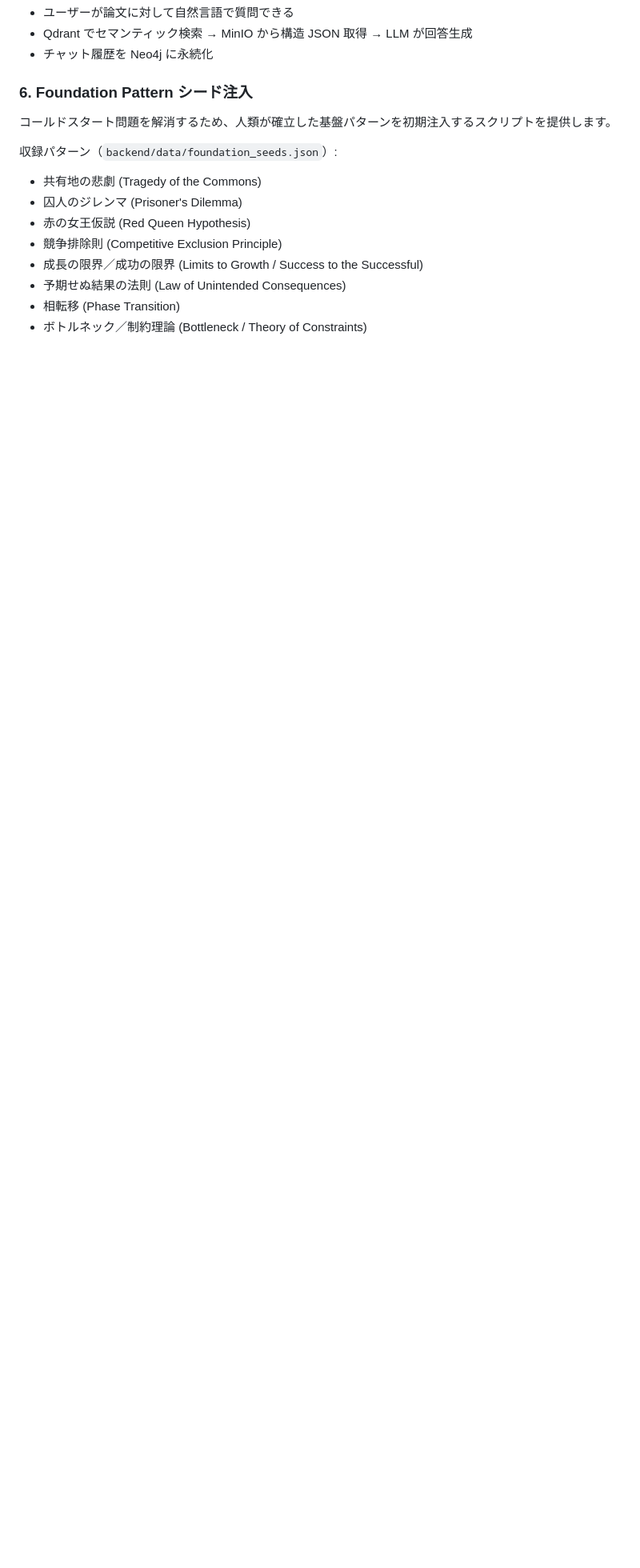
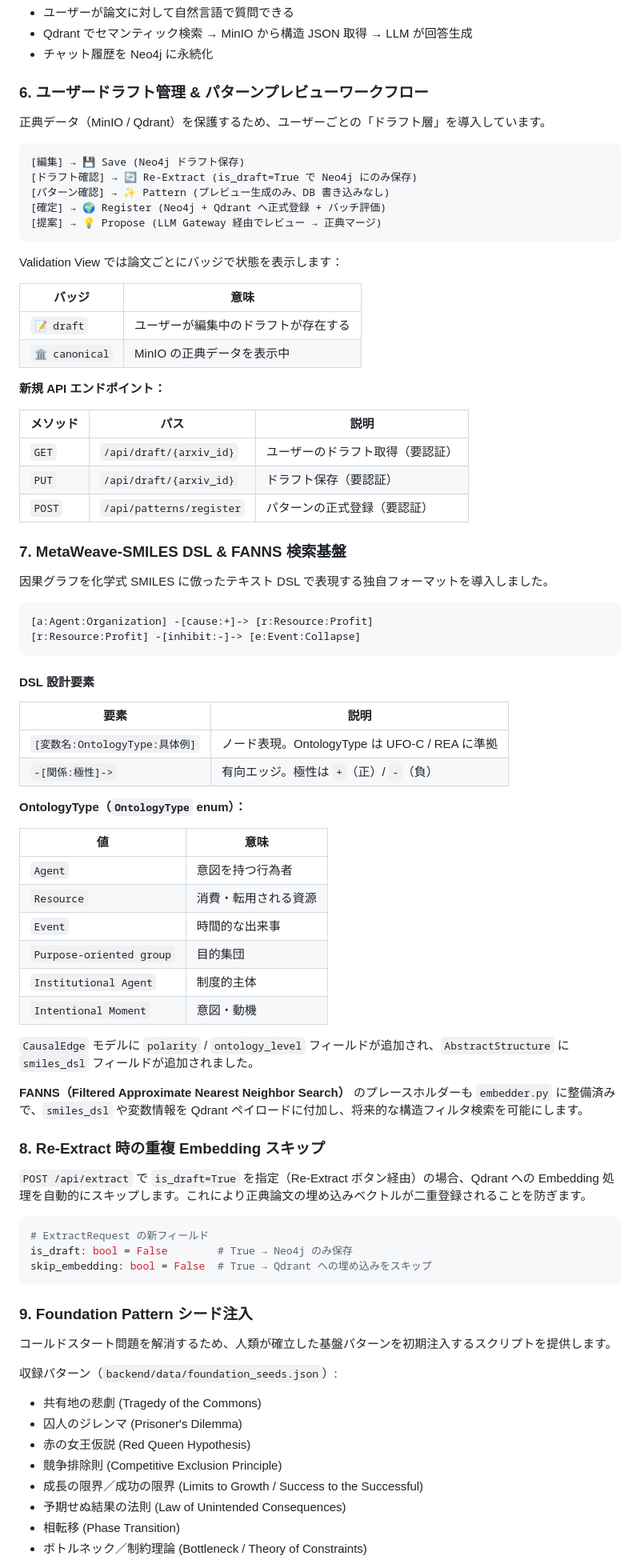
Before and after one commit to dx-junkyard/metaweave, a Markdown page: README.md, the part around one of its changes. Shown at 80% size. Rendered like a GitHub page; blank space fills up the shorter version.

````diff
--- a/README.md
+++ b/README.md
@@ -111,7 +111,75 @@ AbstractionPattern(
 - Qdrant でセマンティック検索 → MinIO から構造 JSON 取得 → LLM が回答生成
 - チャット履歴を Neo4j に永続化
 
-### 6. Foundation Pattern シード注入
+### 6. ユーザードラフト管理 & パターンプレビューワークフロー
+
+正典データ（MinIO / Qdrant）を保護するため、ユーザーごとの「ドラフト層」を導入しています。
+
+```
+[編集] → 💾 Save (Neo4j ドラフト保存)
+[ドラフト確認] → 🔄 Re-Extract (is_draft=True で Neo4j にのみ保存)
+[パターン確認] → ✨ Pattern (プレビュー生成のみ、DB 書き込みなし)
+[確定] → 🌍 Register (Neo4j + Qdrant へ正式登録 + バッチ評価)
+[提案] → 💡 Propose (LLM Gateway 経由でレビュー → 正典マージ)
+```
+
+Validation View では論文ごとにバッジで状態を表示します：
+
+| バッジ | 意味 |
+|--------|------|
+| `📝 draft` | ユーザーが編集中のドラフトが存在する |
+| `🏛️ canonical` | MinIO の正典データを表示中 |
+
+**新規 API エンドポイント：**
+
+| メソッド | パス | 説明 |
+|---------|------|------|
+| `GET` | `/api/draft/{arxiv_id}` | ユーザーのドラフト取得（要認証） |
+| `PUT` | `/api/draft/{arxiv_id}` | ドラフト保存（要認証）|
+| `POST` | `/api/patterns/register` | パターンの正式登録（要認証） |
+
+### 7. MetaWeave-SMILES DSL & FANNS 検索基盤
+
+因果グラフを化学式 SMILES に倣ったテキスト DSL で表現する独自フォーマットを導入しました。
+
+```
+[a:Agent:Organization] -[cause:+]-> [r:Resource:Profit]
+[r:Resource:Profit] -[inhibit:-]-> [e:Event:Collapse]
+```
+
+#### DSL 設計要素
+
+| 要素 | 説明 |
+|------|------|
+| `[変数名:OntologyType:具体例]` | ノード表現。OntologyType は UFO-C / REA に準拠 |
+| `-[関係:極性]->` | 有向エッジ。極性は `+`（正）/ `-`（負）|
+
+**OntologyType（`OntologyType` enum）：**
+
+| 値 | 意味 |
+|----|------|
+| `Agent` | 意図を持つ行為者 |
+| `Resource` | 消費・転用される資源 |
+| `Event` | 時間的な出来事 |
+| `Purpose-oriented group` | 目的集団 |
+| `Institutional Agent` | 制度的主体 |
+| `Intentional Moment` | 意図・動機 |
+
+`CausalEdge` モデルに `polarity` / `ontology_level` フィールドが追加され、`AbstractStructure` に `smiles_dsl` フィールドが追加されました。
+
+**FANNS（Filtered Approximate Nearest Neighbor Search）** のプレースホルダーも `embedder.py` に整備済みで、`smiles_dsl` や変数情報を Qdrant ペイロードに付加し、将来的な構造フィルタ検索を可能にします。
+
+### 8. Re-Extract 時の重複 Embedding スキップ
+
+`POST /api/extract` で `is_draft=True` を指定（Re-Extract ボタン経由）の場合、Qdrant への Embedding 処理を自動的にスキップします。これにより正典論文の埋め込みベクトルが二重登録されることを防ぎます。
+
+```python
+# ExtractRequest の新フィールド
+is_draft: bool = False        # True → Neo4j のみ保存
+skip_embedding: bool = False  # True → Qdrant への埋め込みをスキップ
+```
+
+### 9. Foundation Pattern シード注入
 
 コールドスタート問題を解消するため、人類が確立した基盤パターンを初期注入するスクリプトを提供します。
 
````
Also changed, not shown: other parts of README.md (+42 -10 lines).
